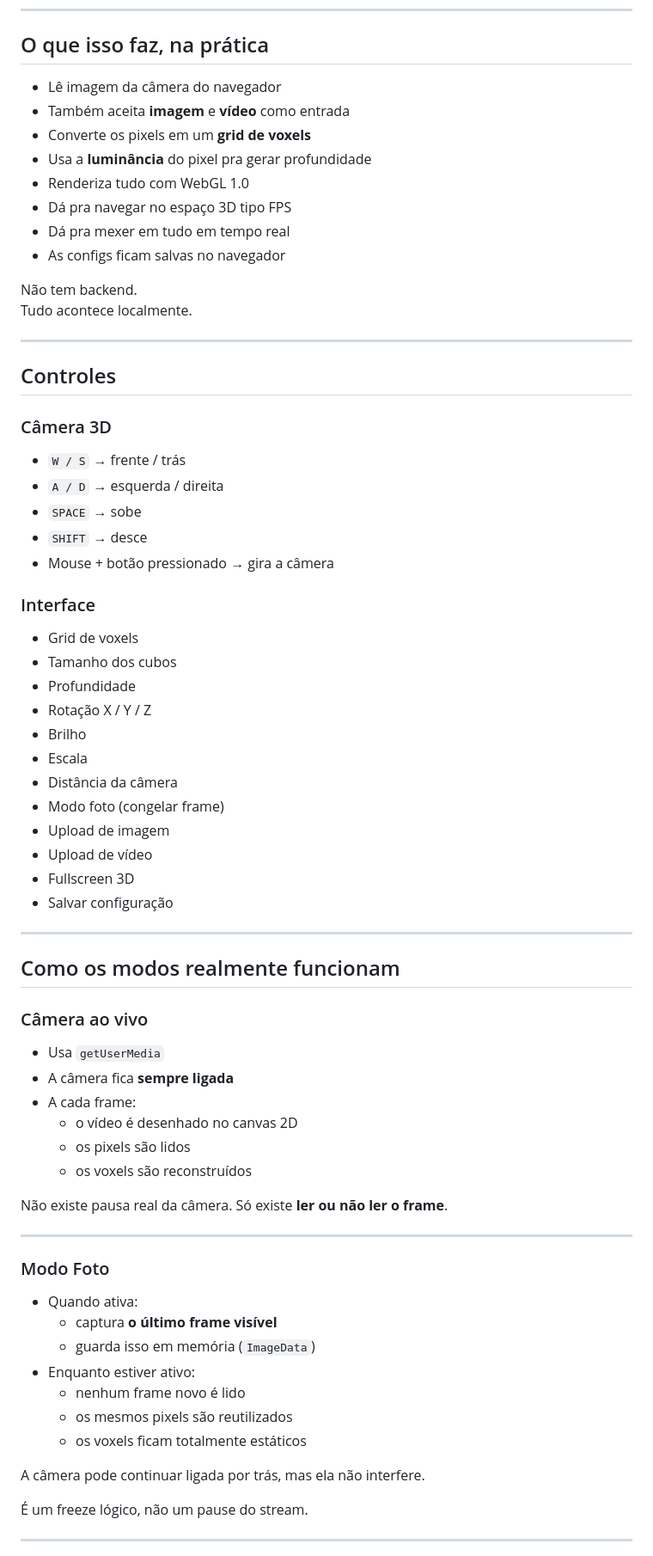
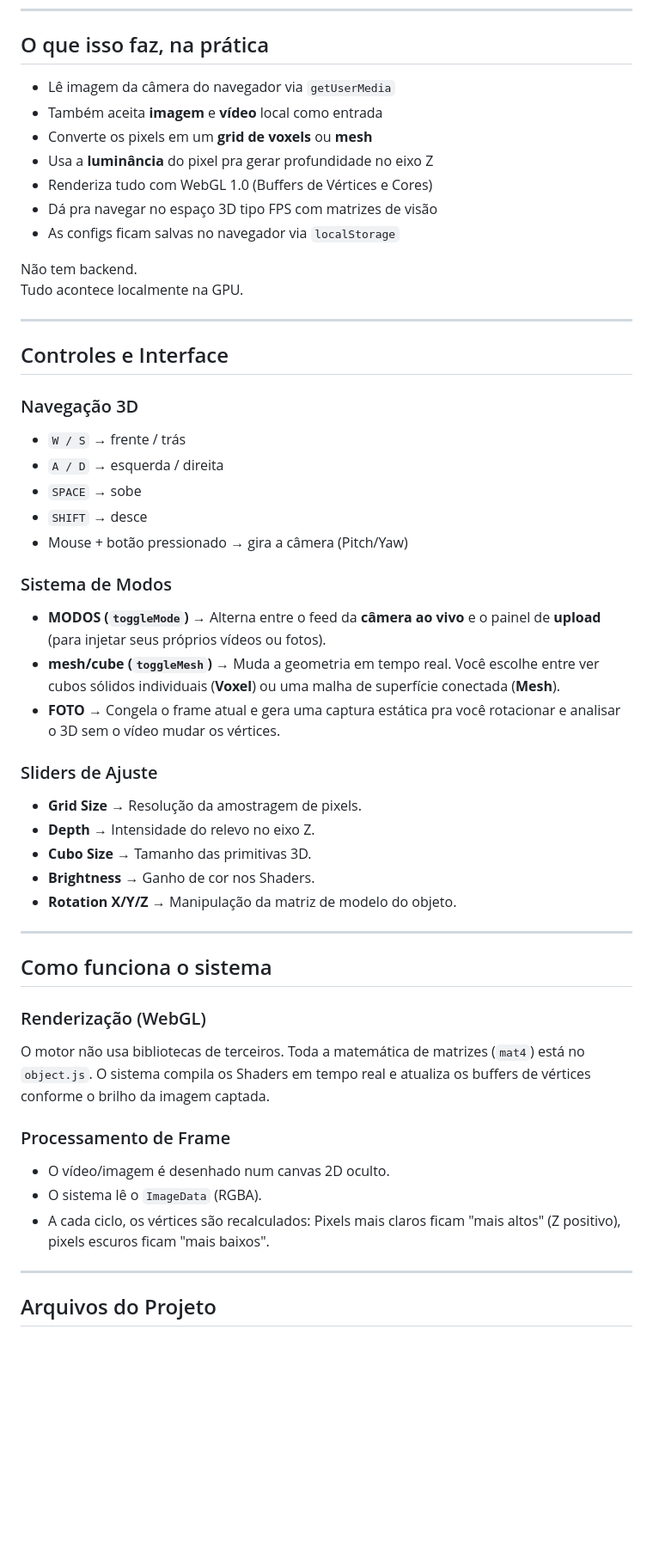
Before and after one commit to MagoDaRedstone/RealityToVoxel, a Markdown page: README.md, the part around one of its changes. Shown at 86% size. Drawn GitHub-style; blank space fills up the shorter version.

```diff
--- a/README.md
+++ b/README.md
@@ -23,75 +23,53 @@ Só **HTML + JavaScript + WebGL 1.0**.
 
 ## O que isso faz, na prática
 
-- Lê imagem da câmera do navegador
-- Também aceita **imagem** e **vídeo** como entrada
-- Converte os pixels em um **grid de voxels**
-- Usa a **luminância** do pixel pra gerar profundidade
-- Renderiza tudo com WebGL 1.0
-- Dá pra navegar no espaço 3D tipo FPS
-- Dá pra mexer em tudo em tempo real
-- As configs ficam salvas no navegador
+- Lê imagem da câmera do navegador via `getUserMedia`
+- Também aceita **imagem** e **vídeo** local como entrada
+- Converte os pixels em um **grid de voxels** ou **mesh**
+- Usa a **luminância** do pixel pra gerar profundidade no eixo Z
+- Renderiza tudo com WebGL 1.0 (Buffers de Vértices e Cores)
+- Dá pra navegar no espaço 3D tipo FPS com matrizes de visão
+- As configs ficam salvas no navegador via `localStorage`
 
 Não tem backend.
-Tudo acontece localmente.
+Tudo acontece localmente na GPU.
 
 ---
 
-## Controles
+## Controles e Interface
 
-### Câmera 3D
+### Navegação 3D
 - `W / S` → frente / trás
 - `A / D` → esquerda / direita
 - `SPACE` → sobe
 - `SHIFT` → desce
-- Mouse + botão pressionado → gira a câmera
+- Mouse + botão pressionado → gira a câmera (Pitch/Yaw)
 
-### Interface
-- Grid de voxels
-- Tamanho dos cubos
-- Profundidade
-- Rotação X / Y / Z
-- Brilho
-- Escala
-- Distância da câmera
-- Modo foto (congelar frame)
-- Upload de imagem
-- Upload de vídeo
-- Fullscreen 3D
-- Salvar configuração
+### Sistema de Modos
+- **MODOS (`toggleMode`)** → Alterna entre o feed da **câmera ao vivo** e o painel de **upload** (para injetar seus próprios vídeos ou fotos).
+- **mesh/cube (`toggleMesh`)** → Muda a geometria em tempo real. Você escolhe entre ver cubos sólidos individuais (**Voxel**) ou uma malha de superfície conectada (**Mesh**).
+- **FOTO** → Congela o frame atual e gera uma captura estática pra você rotacionar e analisar o 3D sem o vídeo mudar os vértices.
+
+### Sliders de Ajuste
+- **Grid Size** → Resolução da amostragem de pixels.
+- **Depth** → Intensidade do relevo no eixo Z.
+- **Cubo Size** → Tamanho das primitivas 3D.
+- **Brightness** → Ganho de cor nos Shaders.
+- **Rotation X/Y/Z** → Manipulação da matriz de modelo do objeto.
 
 ---
 
-## Como os modos realmente funcionam
+## Como funciona o sistema
 
-### Câmera ao vivo
+### Renderização (WebGL)
+O motor não usa bibliotecas de terceiros. Toda a matemática de matrizes (`mat4`) está no `object.js`. O sistema compila os Shaders em tempo real e atualiza os buffers de vértices conforme o brilho da imagem captada.
 
-- Usa `getUserMedia`
-- A câmera fica **sempre ligada**
-- A cada frame:
-  - o vídeo é desenhado no canvas 2D
-  - os pixels são lidos
-  - os voxels são reconstruídos
-
-Não existe pausa real da câmera.
-Só existe **ler ou não ler o frame**.
+### Processamento de Frame
+- O vídeo/imagem é desenhado num canvas 2D oculto.
+- O sistema lê o `ImageData` (RGBA).
+- A cada ciclo, os vértices são recalculados: Pixels mais claros ficam "mais altos" (Z positivo), pixels escuros ficam "mais baixos".
 
 ---
 
-### Modo Foto
+## Arquivos do Projeto
 
-- Quando ativa:
-  - captura **o último frame visível**
-  - guarda isso em memória (`ImageData`)
-- Enquanto estiver ativo:
-  - nenhum frame novo é lido
-  - os mesmos pixels são reutilizados
-  - os voxels ficam totalmente estáticos
-
-A câmera pode continuar ligada por trás,
-mas ela não interfere.
-
-É um freeze lógico, não um pause do stream.
-
----
-
```
Also changed, not shown: other parts of README.md (+7 -44 lines).
